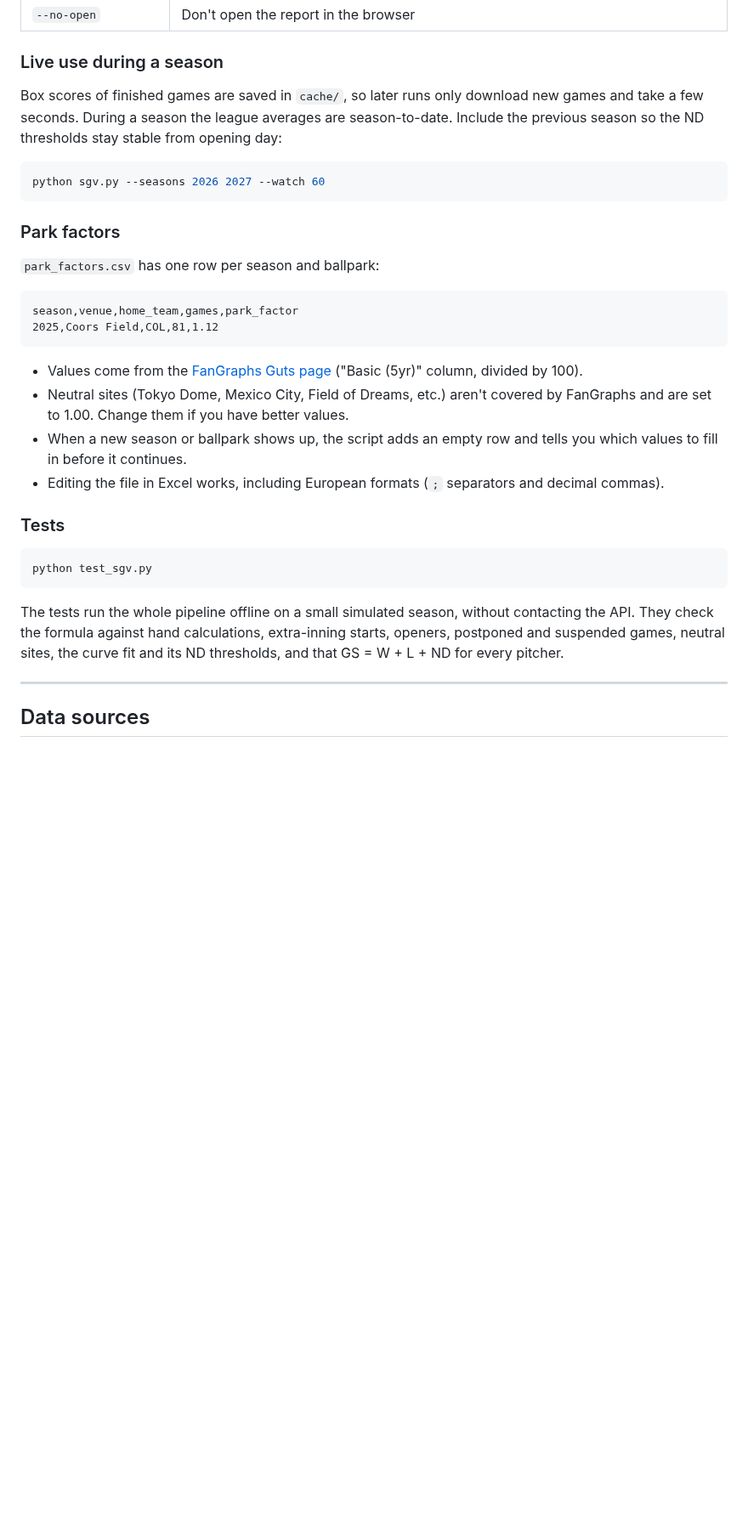
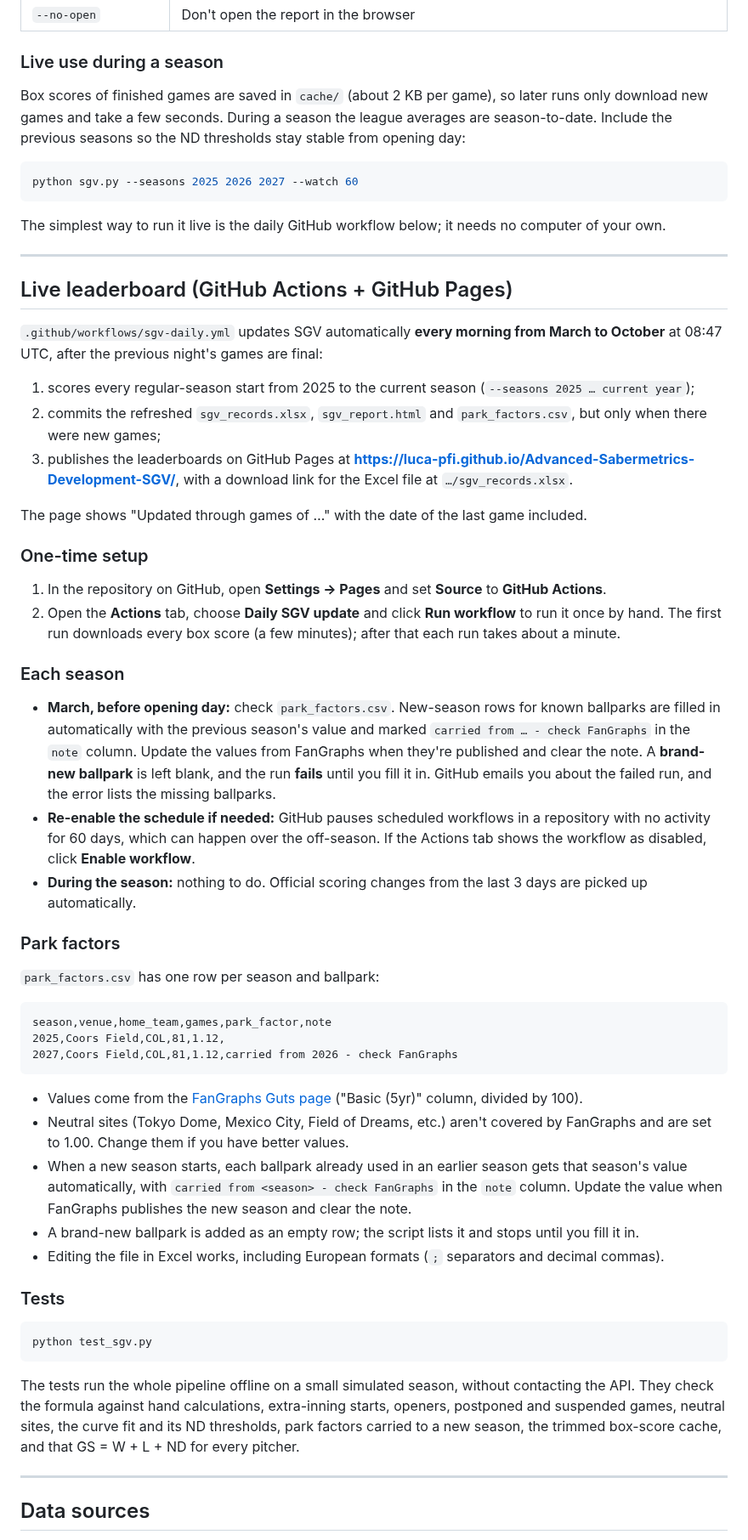
Before and after one commit to Luca-Pfi/Advanced-Sabermetrics-Development-SGV, a Markdown page: README.md, the part around one of its changes. Shown at 85% size. GitHub-like rendering; blank space fills up the shorter version.

````diff
--- a/README.md
+++ b/README.md
@@ -121,24 +123,51 @@ The *swing* is (SGV W − SGV L) − (real W − real L). Hover a row for the fu
 
 ### Live use during a season
 
-Box scores of finished games are saved in `cache/`, so later runs only download new games and take a few seconds. During a season the league averages are season-to-date. Include the previous season so the ND thresholds stay stable from opening day:
+Box scores of finished games are saved in `cache/` (about 2 KB per game), so later runs only download new games and take a few seconds. During a season the league averages are season-to-date. Include the previous seasons so the ND thresholds stay stable from opening day:
 
 ```bash
-python sgv.py --seasons 2026 2027 --watch 60
+python sgv.py --seasons 2025 2026 2027 --watch 60
 ```
+
+The simplest way to run it live is the daily GitHub workflow below; it needs no computer of your own.
+
+---
+
+## Live leaderboard (GitHub Actions + GitHub Pages)
+
+`.github/workflows/sgv-daily.yml` updates SGV automatically **every morning from March to October** at 08:47 UTC, after the previous night's games are final:
+
+1. scores every regular-season start from 2025 to the current season (`--seasons 2025 … current year`);
+2. commits the refreshed `sgv_records.xlsx`, `sgv_report.html` and `park_factors.csv`, but only when there were new games;
+3. publishes the leaderboards on GitHub Pages at **https://luca-pfi.github.io/Advanced-Sabermetrics-Development-SGV/**, with a download link for the Excel file at `…/sgv_records.xlsx`.
+
+The page shows "Updated through games of …" with the date of the last game included.
+
+### One-time setup
+
+1. In the repository on GitHub, open **Settings → Pages** and set **Source** to **GitHub Actions**.
+2. Open the **Actions** tab, choose **Daily SGV update** and click **Run workflow** to run it once by hand. The first run downloads every box score (a few minutes); after that each run takes about a minute.
+
+### Each season
+
+- **March, before opening day:** check `park_factors.csv`. New-season rows for known ballparks are filled in automatically with the previous season's value and marked `carried from … - check FanGraphs` in the `note` column. Update the values from FanGraphs when they're published and clear the note. A **brand-new ballpark** is left blank, and the run **fails** until you fill it in. GitHub emails you about the failed run, and the error lists the missing ballparks.
+- **Re-enable the schedule if needed:** GitHub pauses scheduled workflows in a repository with no activity for 60 days, which can happen over the off-season. If the Actions tab shows the workflow as disabled, click **Enable workflow**.
+- **During the season:** nothing to do. Official scoring changes from the last 3 days are picked up automatically.
 
 ### Park factors
 
 `park_factors.csv` has one row per season and ballpark:
 
 ```
-season,venue,home_team,games,park_factor
-2025,Coors Field,COL,81,1.12
+season,venue,home_team,games,park_factor,note
+2025,Coors Field,COL,81,1.12,
+2027,Coors Field,COL,81,1.12,carried from 2026 - check FanGraphs
 ```
 
 - Values come from the [FanGraphs Guts page](https://www.fangraphs.com/guts.aspx?type=pf) ("Basic (5yr)" column, divided by 100).
 - Neutral sites (Tokyo Dome, Mexico City, Field of Dreams, etc.) aren't covered by FanGraphs and are set to 1.00. Change them if you have better values.
-- When a new season or ballpark shows up, the script adds an empty row and tells you which values to fill in before it continues.
+- When a new season starts, each ballpark already used in an earlier season gets that season's value automatically, with `carried from <season> - check FanGraphs` in the `note` column. Update the value when FanGraphs publishes the new season and clear the note.
+- A brand-new ballpark is added as an empty row; the script lists it and stops until you fill it in.
 - Editing the file in Excel works, including European formats (`;` separators and decimal commas).
 
 ### Tests
@@ -147,7 +176,7 @@ season,venue,home_team,games,park_factor
 python test_sgv.py
 ```
 
-The tests run the whole pipeline offline on a small simulated season, without contacting the API. They check the formula against hand calculations, extra-inning starts, openers, postponed and suspended games, neutral sites, the curve fit and its ND thresholds, and that GS = W + L + ND for every pitcher.
+The tests run the whole pipeline offline on a small simulated season, without contacting the API. They check the formula against hand calculations, extra-inning starts, openers, postponed and suspended games, neutral sites, the curve fit and its ND thresholds, park factors carried to a new season, the trimmed box-score cache, and that GS = W + L + ND for every pitcher.
 
 ---
 
````
Also changed, not shown: other parts of README.md (+4 -1 lines), docs/leaderboards.png, 7 other files.
